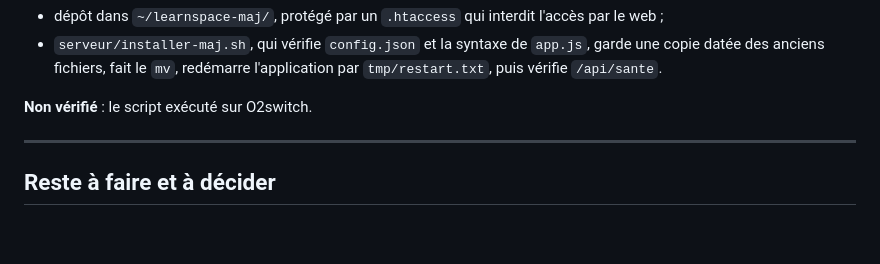
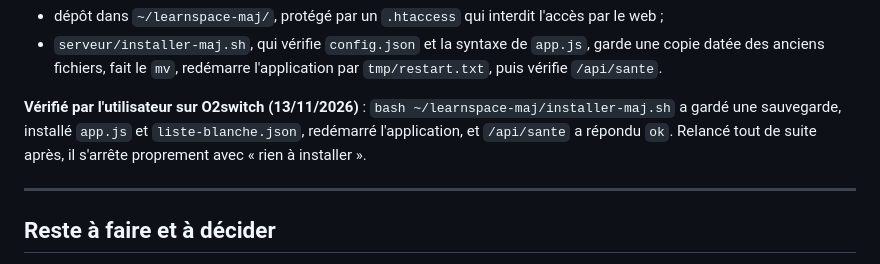
Before and after one commit to MTall97/learn_space, a Markdown page: docs/CARNET_DE_BORD.md, the part around the change. GitHub-like rendering; blank space fills up the shorter version.

Commit message:
Carnet : script d'installation du serveur vérifié sur O2switch
Co-Authored-By: Claude Opus 5.5 <noreply@anthropic.com>
Claude-Session: https://claude.ai/code/session_012fhL17rXAoh36cunr5cz2c

```diff
--- a/docs/CARNET_DE_BORD.md
+++ b/docs/CARNET_DE_BORD.md
@@ -622,7 +622,9 @@ les déplace au bon endroit avec `mv`.
   datée des anciens fichiers, fait le `mv`, redémarre l'application par `tmp/restart.txt`, puis vérifie
   `/api/sante`.
 
-**Non vérifié** : le script exécuté sur O2switch.
+**Vérifié par l'utilisateur sur O2switch (13/11/2026)** : `bash ~/learnspace-maj/installer-maj.sh` a gardé
+une sauvegarde, installé `app.js` et `liste-blanche.json`, redémarré l'application, et `/api/sante` a
+répondu `ok`. Relancé tout de suite après, il s'arrête proprement avec « rien à installer ».
 
 ---
 
```
